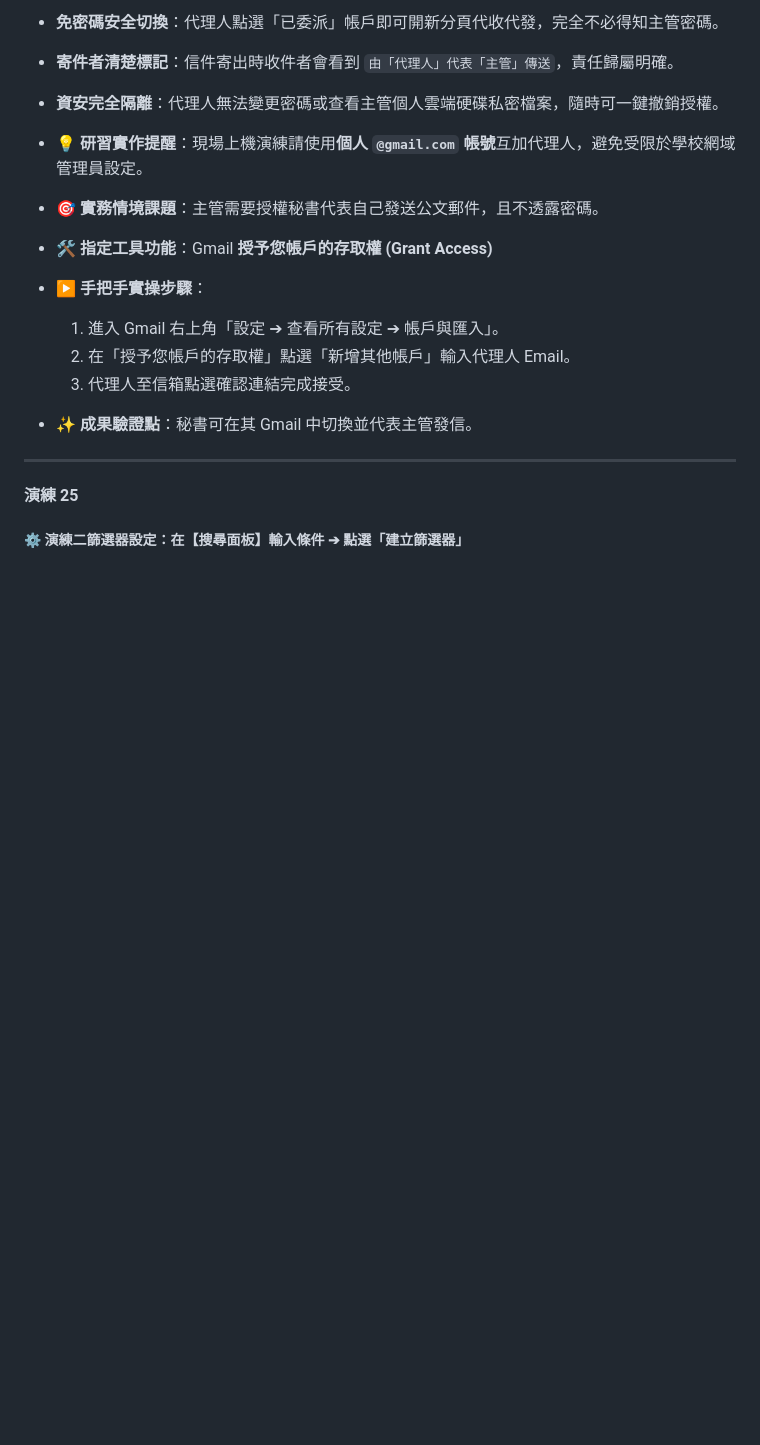
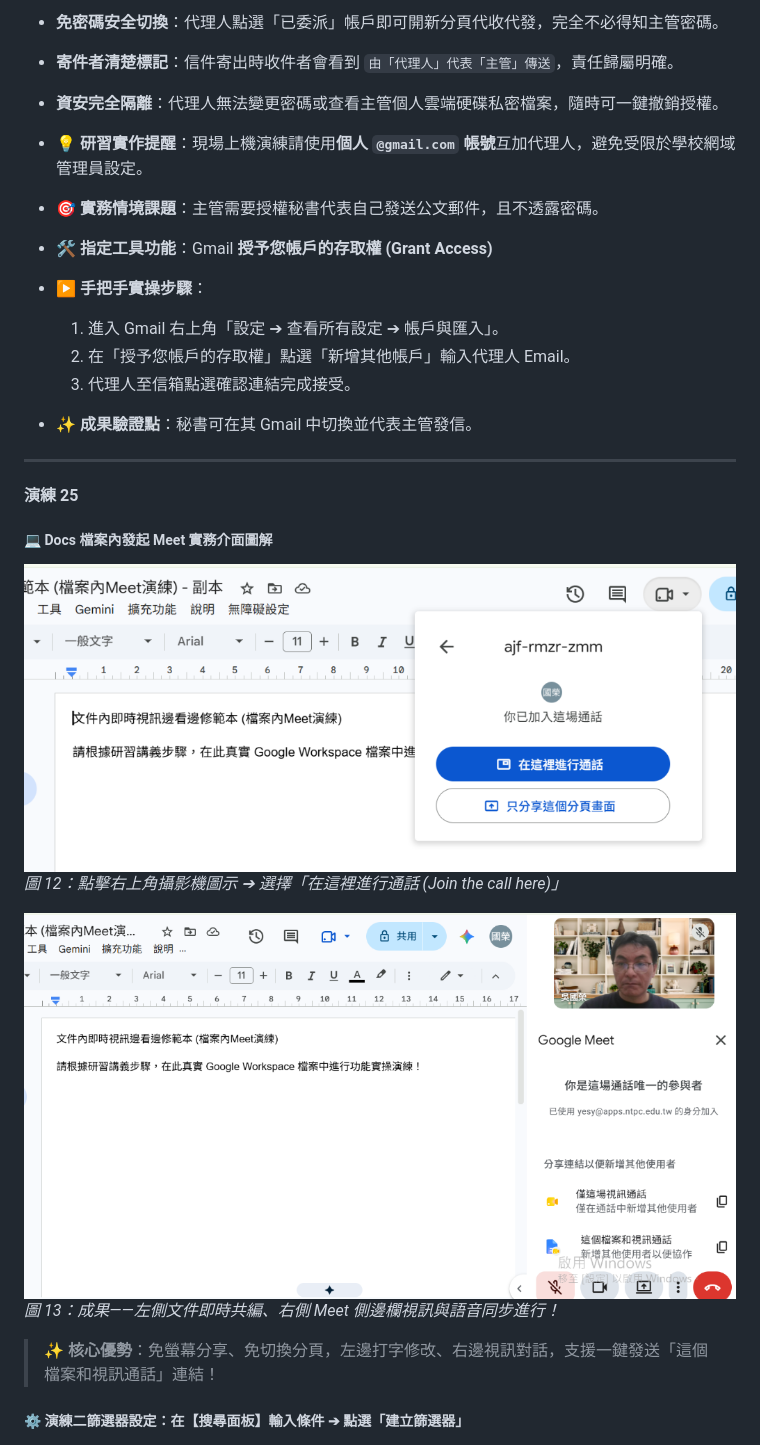
Before and after one commit to wukolo1206/gce-level2-workshop, a Markdown page: docs/GCE_Level_2_25個全實作原創教學情境演練手冊.md, the part around the change. Drawn GitHub-style; pictures changed too: images/meet_docs_join_call_here_menu.png (added), images/meet_docs_side_panel_video_collab.png (added); blank space fills up the shorter version.

```diff
--- a/docs/GCE_Level_2_25個全實作原創教學情境演練手冊.md
+++ b/docs/GCE_Level_2_25個全實作原創教學情境演練手冊.md
@@ -393,6 +393,16 @@ ightarrow$ 樞紐分析表」，拉入顏色與計數。
 
 #### 演練 25
 
+##### 💻 Docs 檔案內發起 Meet 實務介面圖解
+![Google Docs 頂部 Meet 圖示下拉選單](../images/meet_docs_join_call_here_menu.png)
+*圖 12：點擊右上角攝影機圖示 ➔ 選擇「在這裡進行通話 (Join the call here)」*
+
+![Google Docs 右側浮動 Meet 側邊欄](../images/meet_docs_side_panel_video_collab.png)
+*圖 13：成果——左側文件即時共編、右側 Meet 側邊欄視訊與語音同步進行！*
+
+> ✨ **核心優勢**：免螢幕分享、免切換分頁，左邊打字修改、右邊視訊對話，支援一鍵發送「這個檔案和視訊通話」連結！
+
+
 
 ##### ⚙️ 演練二篩選器設定：在【搜尋面板】輸入條件 ➔ 點選「建立篩選器」
 ![Gmail 顯示搜尋選項與建立篩選器面板](../images/gmail_search_options_ui_panel.png)
```
Also changed, not shown: 3 other files.
